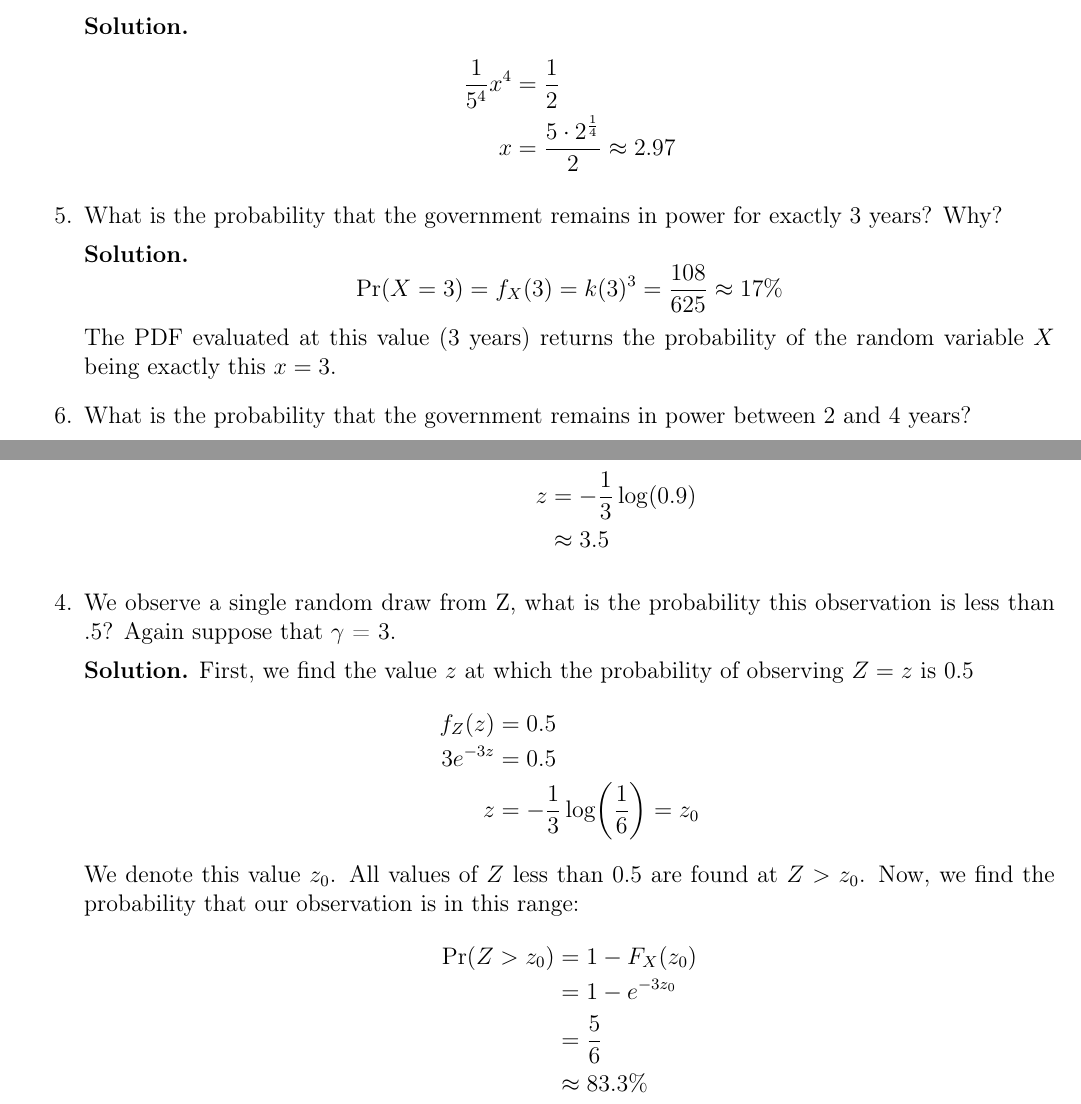
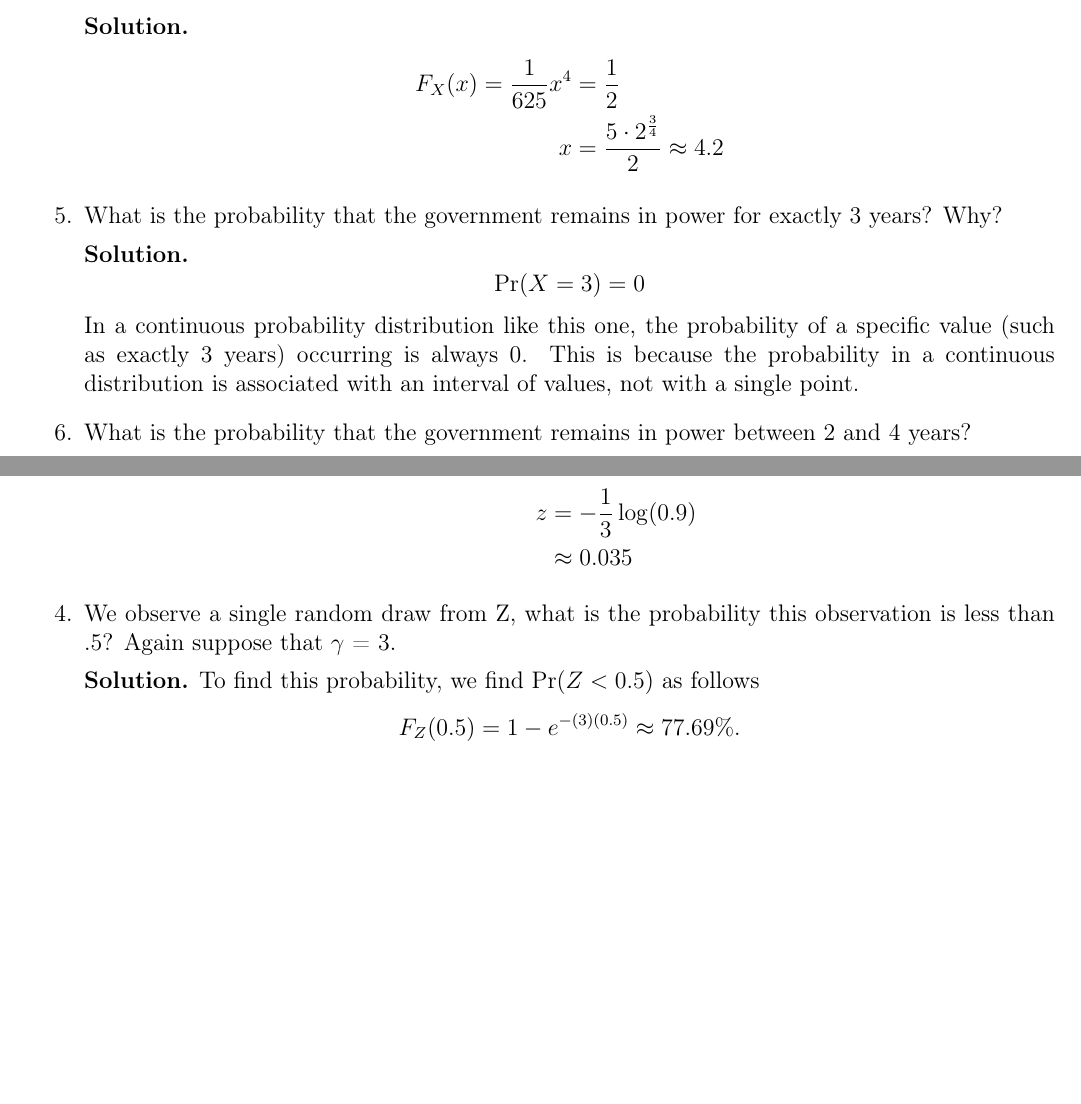
Before and after one commit to BaileyMeche/MACS33000_fall24, a LaTeX document (PS9/Main.tex): two parts of pages 4 and 5 of 6, joined at a grey line, cut so that both start at the same text, the shorter picture padded with empty space. Compiled offline with pdfLaTeX.

Commit message:
A few changes

```diff
--- a/PS9/Main.tex
+++ b/PS9/Main.tex
@@ -126,15 +126,15 @@ where k is some constant.
 
     \textbf{Solution.}
     \begin{align*}
-        \frac{1}{5^4}x^4 &= \frac{1}{2}
-        \\ x &= \frac{5\cdot 2^{\frac{1}{4}}}{2} \approx 2.97
+        F_X(x) = \frac{1}{625}x^4 &= \frac{1}{2}
+        \\ x &= \frac{5\cdot 2^{\frac{3}{4}}}{2} \approx 4.2
     \end{align*}
 
     \item What is the probability that the government remains in power for exactly 3 years? Why?
 
         \textbf{Solution.}
-        \[ \Pr(X=3) = f_X(3) = k(3)^3 = \frac{108}{625} \approx 17\%\]
-        The PDF evaluated at this value (3 years) returns the probability of the random variable $X$ being exactly this $x=3$.
+        \[ \Pr(X=3) = 0\]
+        In a continuous probability distribution like this one, the probability of a specific value (such as exactly 3 years) occurring is always 0. This is because the probability in a continuous distribution is associated with an interval of values, not with a single point.
 
     \item What is the probability that the government remains in power between 2 and 4 years?
 
@@ -174,25 +174,15 @@ Z is distributed according to the following PDF
         \Pr(Z \leq z) &= 0.1
         \\ 1-e^{- 3 z} &= 0.1
         \\ z &= -\frac{1}{3}\log(0.9)
-        \\ &\approx 3.5
+        \\ &\approx 0.035
     \end{align*}
 
     \item  We observe a single random draw from Z, what is the probability this observation is less than .5? Again suppose that $\gamma$ = 3.
 
-    \textbf{Solution.}
-    First, we find the value $z$ at which the probability of observing $Z=z$ is 0.5
+    \textbf{Solution.} To find this probability, we find $\Pr(Z < 0.5)$ as follows
     \begin{align*}
-        f_Z(z) &= 0.5
-        \\ 3e^{-3z} &= 0.5
-        \\ z &= - \frac{1}{3}\log(\frac{1}{6})=z_0
+        F_Z(0.5) &= 1-e^{- (3) (0.5)} \approx 77.69\%.
     \end{align*}
-    We denote this value $z_0$. All values of $Z$ less than 0.5 are found at $Z > z_0$. Now, we find the probability that our observation is in this range:
-    \begin{align*}
-        \Pr(Z > z_0) &= 1-F_X(z_0)
-        \\ &= 1-e^{-3z_0}
-        \\ &= \frac{5}{6}
-        \\ &\approx 83.3\%
-        \end{align*}
 \end{enumerate}
 
 
```
Also changed, not shown: PS9/MACS33000_fall24 (1).pdf (deleted), PS9/MACS33000_fall24 (2).pdf (added).
